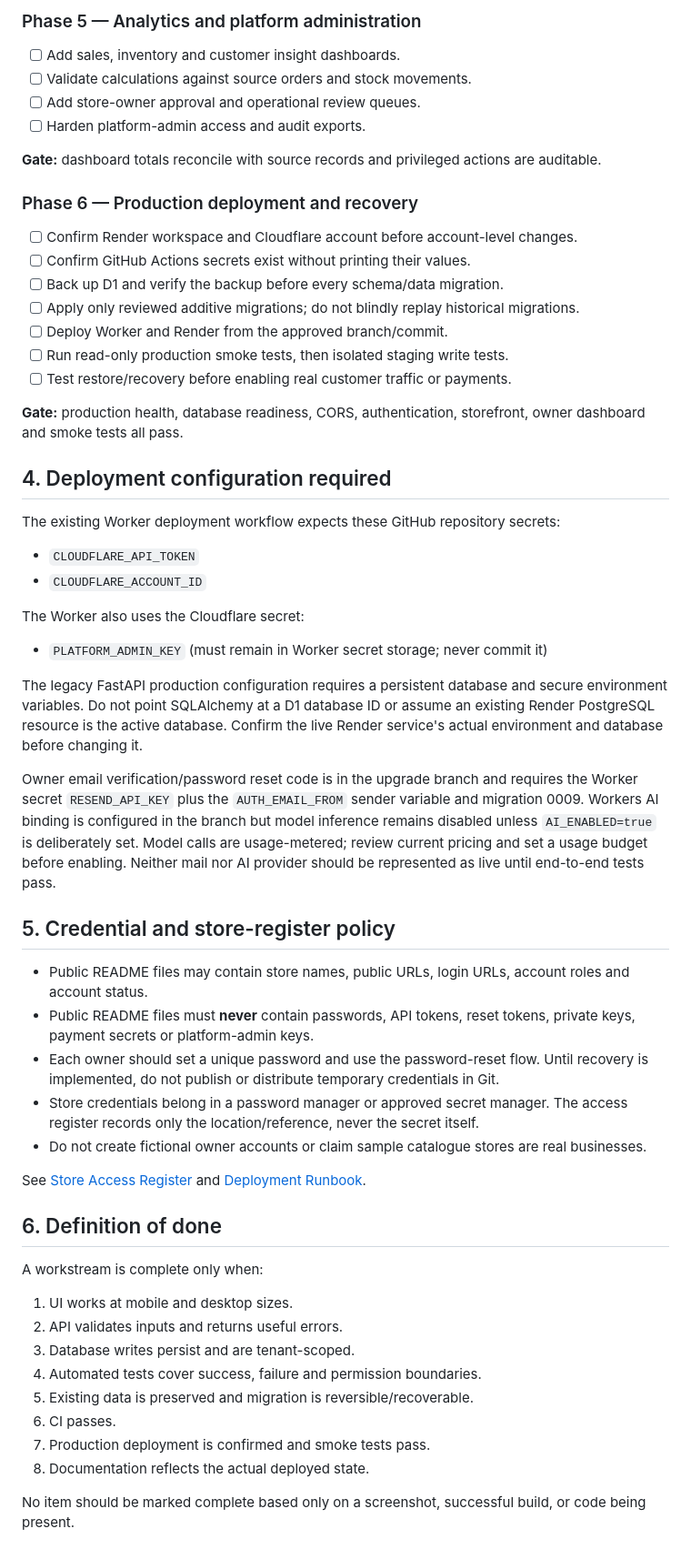
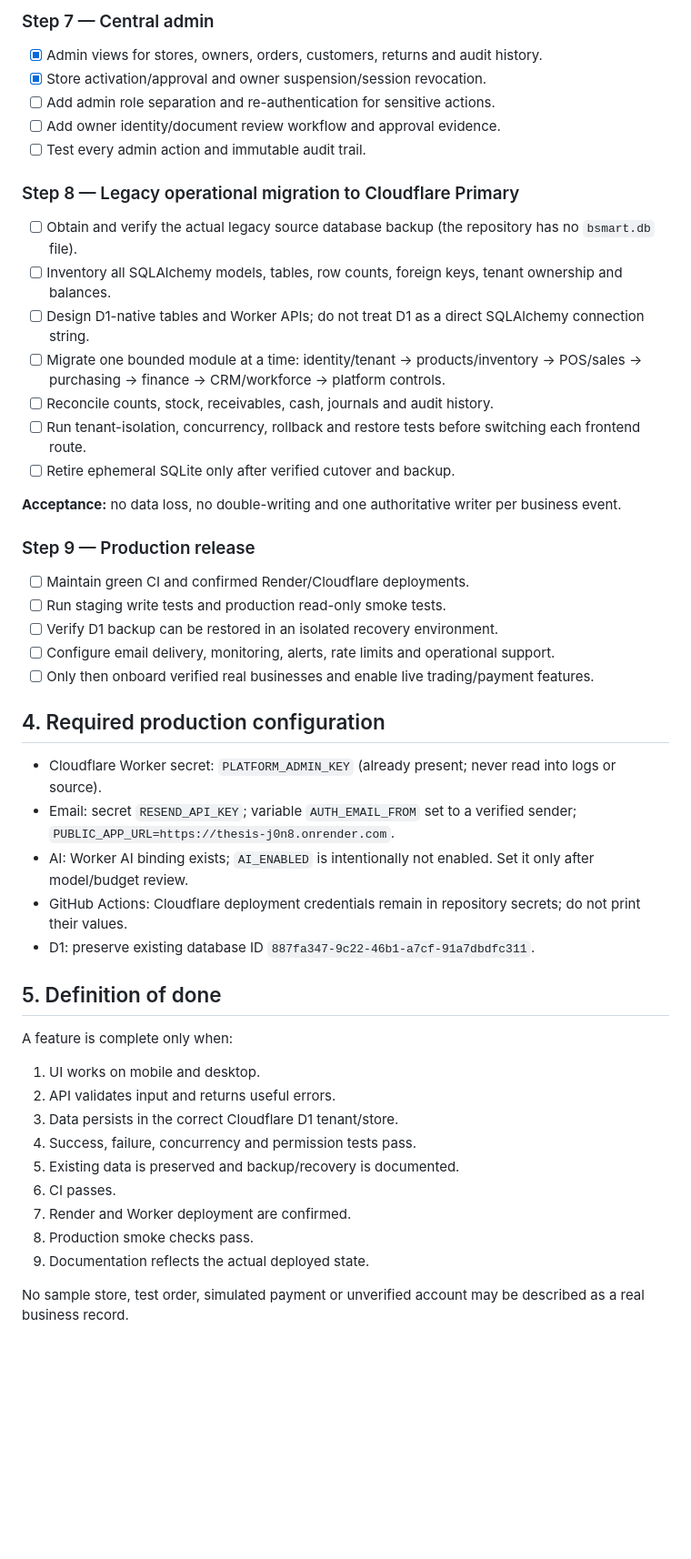
Before and after one commit to RlM100always/Thesis, a Markdown page: docs/PRODUCTION_IMPLEMENTATION_PLAN.md, the part around one of its changes. Shown at 91% size. GitHub-like rendering; blank space fills up the shorter version.

```diff
--- a/docs/PRODUCTION_IMPLEMENTATION_PLAN.md
+++ b/docs/PRODUCTION_IMPLEMENTATION_PLAN.md
@@ -93,56 +111,48 @@ They are not one integrated database today. The repository's own live-audit note
 
-### Phase 5 — Analytics and platform administration
-- [ ] Add sales, inventory and customer insight dashboards.
-- [ ] Validate calculations against source orders and stock movements.
-- [ ] Add store-owner approval and operational review queues.
-- [ ] Harden platform-admin access and audit exports.
+### Step 7 — Central admin
+- [x] Admin views for stores, owners, orders, customers, returns and audit history.
+- [x] Store activation/approval and owner suspension/session revocation.
+- [ ] Add admin role separation and re-authentication for sensitive actions.
+- [ ] Add owner identity/document review workflow and approval evidence.
+- [ ] Test every admin action and immutable audit trail.
 
-**Gate:** dashboard totals reconcile with source records and privileged actions are auditable.
+### Step 8 — Legacy operational migration to Cloudflare Primary
+- [ ] Obtain and verify the actual legacy source database backup (the repository has no `bsmart.db` file).
+- [ ] Inventory all SQLAlchemy models, tables, row counts, foreign keys, tenant ownership and balances.
+- [ ] Design D1-native tables and Worker APIs; do not treat D1 as a direct SQLAlchemy connection string.
+- [ ] Migrate one bounded module at a time: identity/tenant → products/inventory → POS/sales → purchasing → finance → CRM/workforce → platform controls.
+- [ ] Reconcile counts, stock, receivables, cash, journals and audit history.
+- [ ] Run tenant-isolation, concurrency, rollback and restore tests before switching each frontend route.
+- [ ] Retire ephemeral SQLite only after verified cutover and backup.
 
-### Phase 6 — Production deployment and recovery
-- [ ] Confirm Render workspace and Cloudflare account before account-level changes.
-- [ ] Confirm GitHub Actions secrets exist without printing their values.
-- [ ] Back up D1 and verify the backup before every schema/data migration.
-- [ ] Apply only reviewed additive migrations; do not blindly replay historical migrations.
-- [ ] Deploy Worker and Render from the approved branch/commit.
-- [ ] Run read-only production smoke tests, then isolated staging write tests.
-- [ ] Test restore/recovery before enabling real customer traffic or payments.
+**Acceptance:** no data loss, no double-writing and one authoritative writer per business event.
 
-**Gate:** production health, database readiness, CORS, authentication, storefront, owner dashboard and smoke tests all pass.
+### Step 9 — Production release
+- [ ] Maintain green CI and confirmed Render/Cloudflare deployments.
+- [ ] Run staging write tests and production read-only smoke tests.
+- [ ] Verify D1 backup can be restored in an isolated recovery environment.
+- [ ] Configure email delivery, monitoring, alerts, rate limits and operational support.
+- [ ] Only then onboard verified real businesses and enable live trading/payment features.
 
-## 4. Deployment configuration required
+## 4. Required production configuration
 
-The existing Worker deployment workflow expects these GitHub repository secrets:
-- `CLOUDFLARE_API_TOKEN`
-- `CLOUDFLARE_ACCOUNT_ID`
+- Cloudflare Worker secret: `PLATFORM_ADMIN_KEY` (already present; never read into logs or source).
+- Email: secret `RESEND_API_KEY`; variable `AUTH_EMAIL_FROM` set to a verified sender; `PUBLIC_APP_URL=https://thesis-j0n8.onrender.com`.
+- AI: Worker AI binding exists; `AI_ENABLED` is intentionally not enabled. Set it only after model/budget review.
+- GitHub Actions: Cloudflare deployment credentials remain in repository secrets; do not print their values.
+- D1: preserve existing database ID `887fa347-9c22-46b1-a7cf-91a7dbdfc311`.
 
-The Worker also uses the Cloudflare secret:
-- `PLATFORM_ADMIN_KEY` (must remain in Worker secret storage; never commit it)
+## 5. Definition of done
 
-The legacy FastAPI production configuration requires a persistent database and secure environment variables. Do not point SQLAlchemy at a D1 database ID or assume an existing Render PostgreSQL resource is the active database. Confirm the live Render service's actual environment and database before changing it.
+A feature is complete only when:
+1. UI works on mobile and desktop.
+2. API validates input and returns useful errors.
+3. Data persists in the correct Cloudflare D1 tenant/store.
+4. Success, failure, concurrency and permission tests pass.
+5. Existing data is preserved and backup/recovery is documented.
+6. CI passes.
+7. Render and Worker deployment are confirmed.
+8. Production smoke checks pass.
+9. Documentation reflects the actual deployed state.
 
-Owner email verification/password reset code is in the upgrade branch and requires the Worker secret `RESEND_API_KEY` plus the `AUTH_EMAIL_FROM` sender variable and migration 0009. Workers AI binding is configured in the branch but model inference remains disabled unless `AI_ENABLED=true` is deliberately set. Model calls are usage-metered; review current pricing and set a usage budget before enabling. Neither mail nor AI provider should be represented as live until end-to-end tests pass.
-
-## 5. Credential and store-register policy
-
-- Public README files may contain store names, public URLs, login URLs, account roles and account status.
-- Public README files must **never** contain passwords, API tokens, reset tokens, private keys, payment secrets or platform-admin keys.
-- Each owner should set a unique password and use the password-reset flow. Until recovery is implemented, do not publish or distribute temporary credentials in Git.
-- Store credentials belong in a password manager or approved secret manager. The access register records only the location/reference, never the secret itself.
-- Do not create fictional owner accounts or claim sample catalogue stores are real businesses.
-
-See [Store Access Register](STORE_ACCESS_REGISTER.md) and [Deployment Runbook](DEPLOYMENT_RUNBOOK.md).
-
-## 6. Definition of done
-
-A workstream is complete only when:
-1. UI works at mobile and desktop sizes.
-2. API validates inputs and returns useful errors.
-3. Database writes persist and are tenant-scoped.
-4. Automated tests cover success, failure and permission boundaries.
-5. Existing data is preserved and migration is reversible/recoverable.
-6. CI passes.
-7. Production deployment is confirmed and smoke tests pass.
-8. Documentation reflects the actual deployed state.
-
-No item should be marked complete based only on a screenshot, successful build, or code being present.
+No sample store, test order, simulated payment or unverified account may be described as a real business record.
```
Also changed, not shown: other parts of docs/PRODUCTION_IMPLEMENTATION_PLAN.md (+89 -71 lines).
